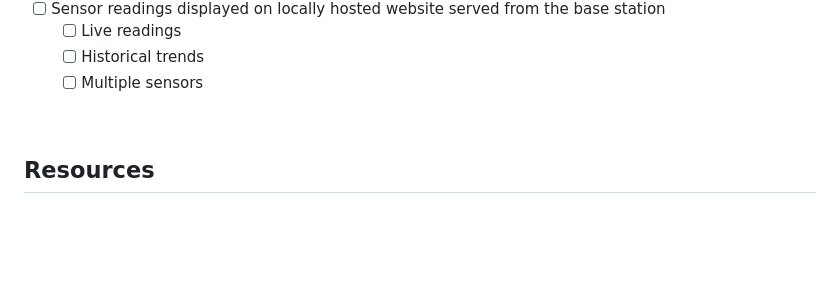
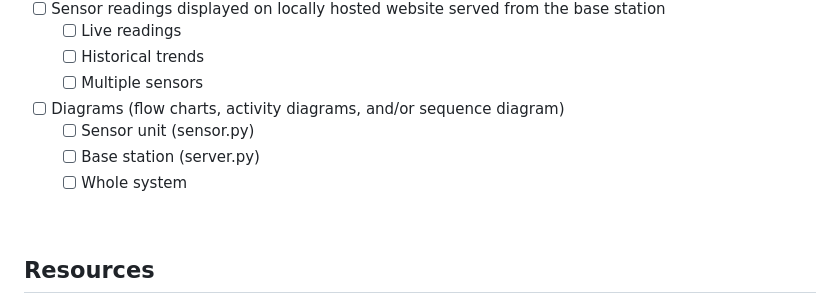
Before and after one commit to EricSchrock/co2-monitor, a Markdown page: README.md, the part around the change. GitHub-like rendering; blank space fills up the shorter version.

Commit message:
Added SW diagraming tasks

```diff
--- a/README.md
+++ b/README.md
@@ -42,6 +42,10 @@ Software
     - [ ] Live readings
     - [ ] Historical trends
     - [ ] Multiple sensors
+  - [ ] Diagrams (flow charts, activity diagrams, and/or sequence diagram)
+    - [ ] Sensor unit (sensor.py)
+    - [ ] Base station (server.py)
+    - [ ] Whole system
 
 &nbsp;
 ## Resources
```
